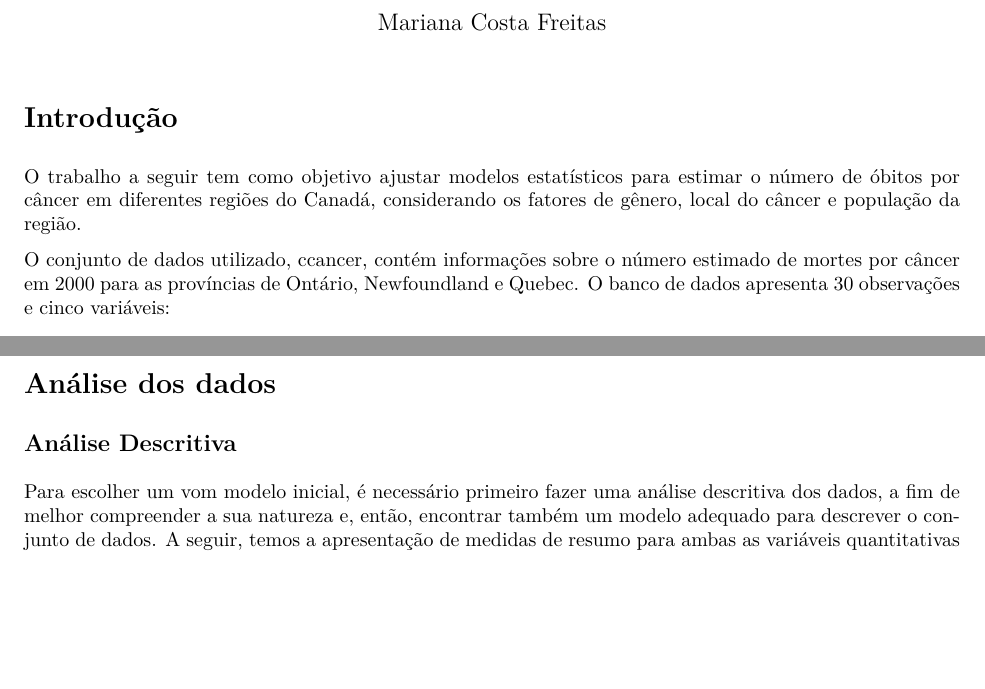
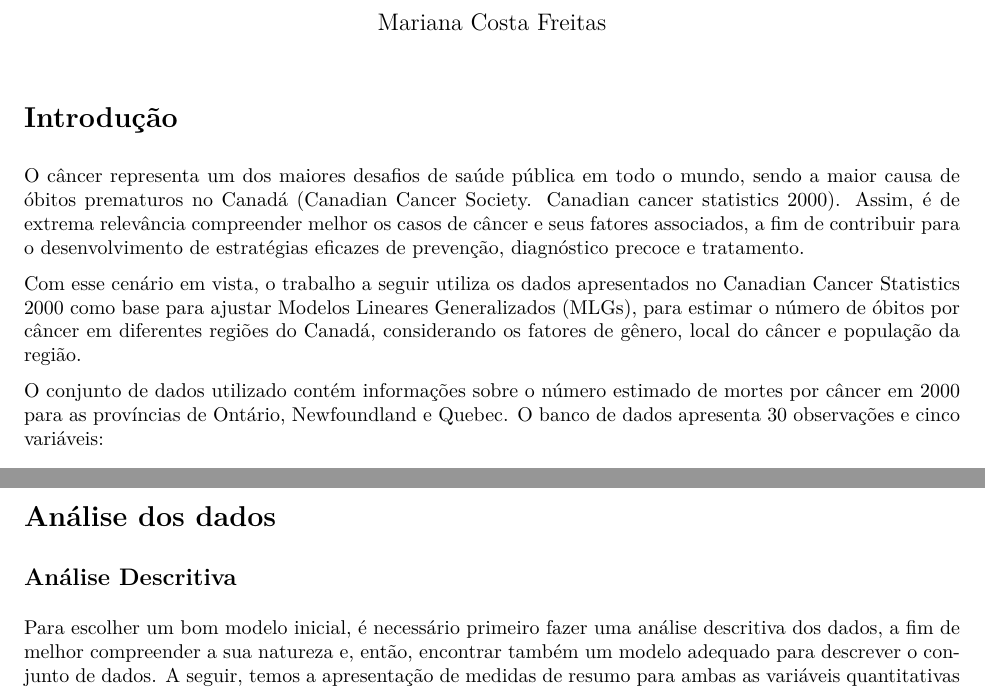
Before and after one commit to marianacfreitas/MLG-, an R Markdown document (bonus_p3/bonus_p3_mariana.Rmd): two parts of pages 1 and 2 of 11, joined at a grey line, cut so that both start at the same text, the shorter picture padded with empty space. The pictures show the output file bonus_p3/bonus_p3_mariana.pdf that the author committed with the source.

Commit message:
disciplina finalizada

````diff
--- a/bonus_p3/bonus_p3_mariana.Rmd
+++ b/bonus_p3/bonus_p3_mariana.Rmd
@@ -11,9 +11,11 @@ knitr::opts_chunk$set(echo = FALSE, message = F, warning = F)
 
 # Introdução
 
-O trabalho a seguir tem como objetivo ajustar modelos estatísticos para estimar o número de óbitos por câncer em diferentes regiões do Canadá, considerando os fatores de gênero, local do câncer e população da região.
+O câncer representa um dos maiores desafios de saúde pública em todo o mundo, sendo a maior causa de óbitos prematuros no Canadá (Canadian Cancer Society. Canadian cancer statistics 2000). Assim, é de extrema relevância compreender melhor os casos de câncer e seus fatores associados, a fim de contribuir para o desenvolvimento de estratégias eficazes de prevenção, diagnóstico precoce e tratamento.
 
-O conjunto de dados utilizado, ccancer, contém informações sobre o número estimado de mortes por câncer em 2000 para as províncias de Ontário, Newfoundland e Quebec. O banco de dados apresenta 30 observações e cinco variáveis:
+Com esse cenário em vista, o trabalho a seguir utiliza os dados apresentados no Canadian Cancer Statistics 2000 como base para ajustar Modelos Lineares Generalizados (MLGs), para estimar o número de óbitos por câncer em diferentes regiões do Canadá, considerando os fatores de gênero, local do câncer e população da região.
+
+O conjunto de dados utilizado contém informações sobre o número estimado de mortes por câncer em 2000 para as províncias de Ontário, Newfoundland e Quebec. O banco de dados apresenta 30 observações e cinco variáveis:
 
 + Count: número estimado de óbitos para um determinado tipo de câncer;
 
@@ -61,7 +63,7 @@ Após a seleção do modelo mais adequado, foi realizada uma avaliação de ajus
 
 ## Análise Descritiva
 
-Para escolher um vom modelo inicial, é necessário primeiro fazer uma análise descritiva dos dados, a fim de melhor compreender a sua natureza e, então, encontrar também um modelo adequado para descrever o conjunto de dados. A seguir, temos a apresentação de medidas de resumo para ambas as variáveis quantitativas e qualitativas relacionadas ao número de casos de câncer.
+Para escolher um bom modelo inicial, é necessário primeiro fazer uma análise descritiva dos dados, a fim de melhor compreender a sua natureza e, então, encontrar também um modelo adequado para descrever o conjunto de dados. A seguir, temos a apresentação de medidas de resumo para ambas as variáveis quantitativas e qualitativas relacionadas ao número de casos de câncer.
 
 ```{r}
 #Carregando os dados
````
Also changed, not shown: bonus_p3/bonus_p3_mariana.pdf.
